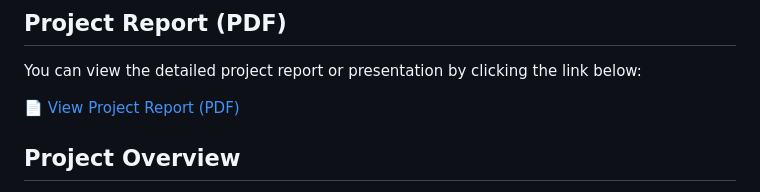
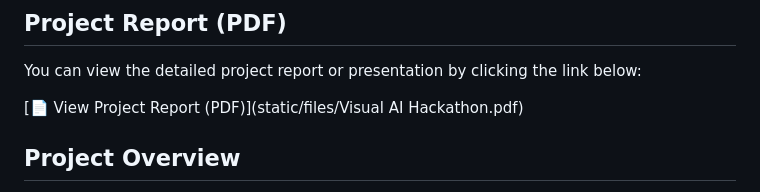
Before and after one commit to hyper07/AI_Hackathon, a Markdown page: README.md, the part around the change. GitHub-like rendering.

```diff
--- a/README.md
+++ b/README.md
@@ -18,7 +18,7 @@ This project demonstrates an end-to-end AI application for medical image classif
 
 You can view the detailed project report or presentation by clicking the link below:
 
-[📄 View Project Report (PDF)](static/files/report.pdf)
+[📄 View Project Report (PDF)](static/files/Visual AI Hackathon.pdf)
 
 
 ## Project Overview
```
